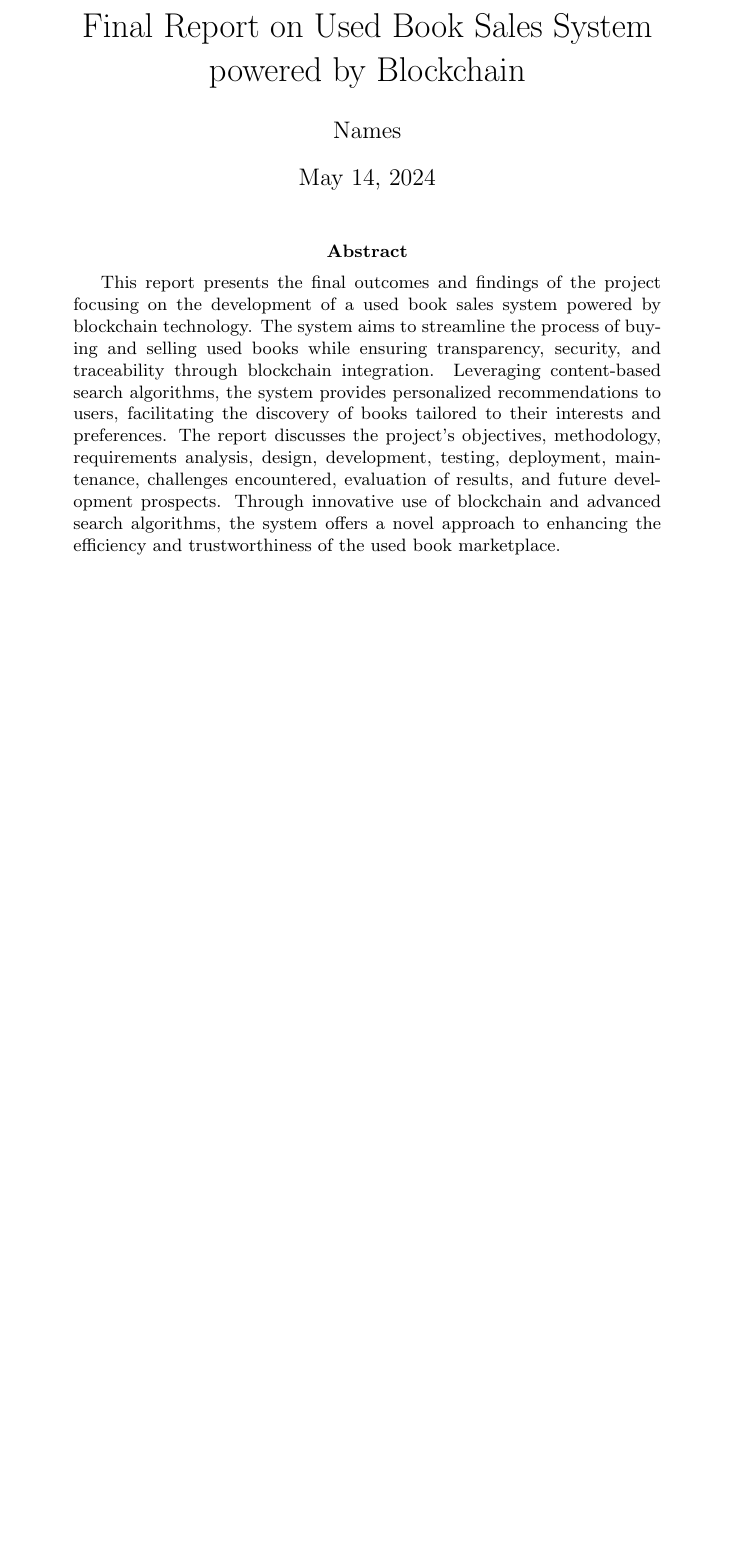
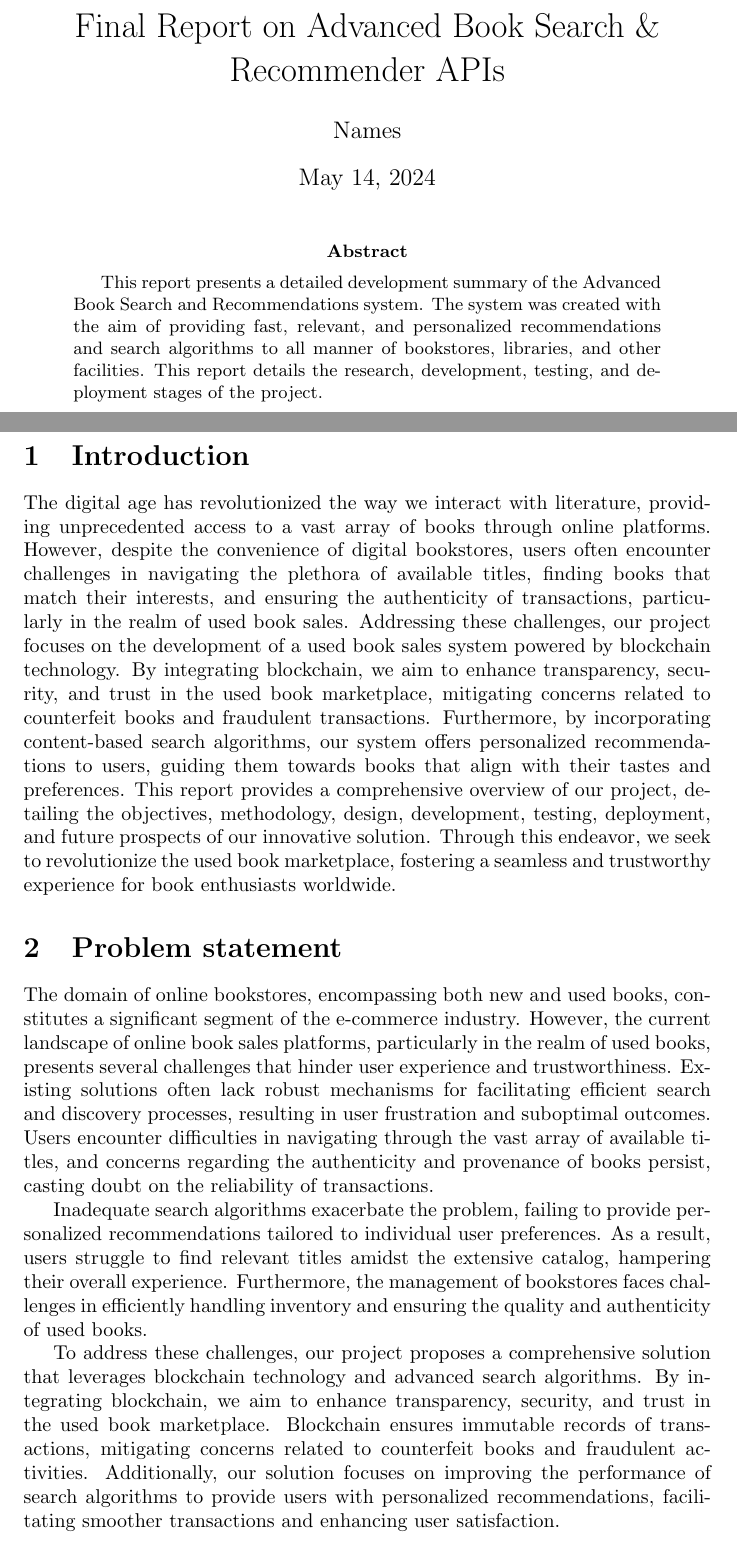
Before and after one commit to seyone22/ThirdYearProject, a LaTeX paper (docs/Report/Final Report.tex, which reads docs/Report/abstract.txt, docs/Report/texts/abstract.txt, docs/Report/texts/introduction.txt): part of the page before the commit and two parts of pages 1 and 2 of 3 after it, the two joined at a grey line, cut so that both start at the same text, the shorter picture padded with empty space. Compiled offline with pdfLaTeX.

Commit message:
chunked out a few more sections

```diff
--- a/docs/Report/Final Report.tex
+++ b/docs/Report/Final Report.tex
@@ -1,6 +1,6 @@
 \documentclass{article}
 
-\title{Final Report on Used Book Sales System powered by Blockchain}
+\title{Final Report on Advanced Book Search \& Recommender APIs}
 \author{Names}
 \date{\today}
 
@@ -9,6 +9,12 @@
 \maketitle
 
 \begin{abstract}
-    \input{abstract.txt}
+    \input{texts/abstract.txt}
 \end{abstract}
 
+\newpage
+
+\section{Introduction}
+    \input{texts/introduction.txt}
+
+\section{Problem statement}
--- a/docs/Report/abstract.txt
+++ /dev/null
@@ -1 +0,0 @@
-This report presents the final outcomes and findings of the project focusing on the development of a used book sales system powered by blockchain technology. The system aims to streamline the process of buying and selling used books while ensuring transparency, security, and traceability through blockchain integration. Leveraging content-based search algorithms, the system provides personalized recommendations to users, facilitating the discovery of books tailored to their interests and preferences. The report discusses the project's objectives, methodology, requirements analysis, design, development, testing, deployment, maintenance, challenges encountered, evaluation of results, and future development prospects. Through innovative use of blockchain and advanced search algorithms, the system offers a novel approach to enhancing the efficiency and trustworthiness of the used book marketplace.
--- /dev/null
+++ b/docs/Report/texts/abstract.txt
@@ -0,0 +1 @@
+This report presents a detailed development summary of the Advanced Book Search and Recommendations system. The system was created with the aim of providing fast, relevant, and personalized recommendations and search algorithms to all manner of bookstores, libraries, and other facilities. This report details the research, development, testing, and deployment stages of the project.
--- /dev/null
+++ b/docs/Report/texts/introduction.txt
@@ -0,0 +1 @@
+The digital age has revolutionized the way we interact with literature, providing unprecedented access to a vast array of books through online platforms. However, despite the convenience of digital bookstores, users often encounter challenges in navigating the plethora of available titles, finding books that match their interests, and ensuring the authenticity of transactions, particularly in the realm of used book sales. Addressing these challenges, our project focuses on the development of a used book sales system powered by blockchain technology. By integrating blockchain, we aim to enhance transparency, security, and trust in the used book marketplace, mitigating concerns related to counterfeit books and fraudulent transactions. Furthermore, by incorporating content-based search algorithms, our system offers personalized recommendations to users, guiding them towards books that align with their tastes and preferences. This report provides a comprehensive overview of our project, detailing the objectives, methodology, design, development, testing, deployment, and future prospects of our innovative solution. Through this endeavor, we seek to revolutionize the used book marketplace, fostering a seamless and trustworthy experience for book enthusiasts worldwide.
--- /dev/null
+++ b/docs/Report/texts/problemStatement.txt
@@ -0,0 +1,7 @@
+The domain of online bookstores, encompassing both new and used books, constitutes a significant segment of the e-commerce industry. However, the current landscape of online book sales platforms, particularly in the realm of used books, presents several challenges that hinder user experience and trustworthiness. Existing solutions often lack robust mechanisms for facilitating efficient search and discovery processes, resulting in user frustration and suboptimal outcomes. Users encounter difficulties in navigating through the vast array of available titles, and concerns regarding the authenticity and provenance of books persist, casting doubt on the reliability of transactions.
+
+Inadequate search algorithms exacerbate the problem, failing to provide personalized recommendations tailored to individual user preferences. As a result, users struggle to find relevant titles amidst the extensive catalog, hampering their overall experience. Furthermore, the management of bookstores faces challenges in efficiently handling inventory and ensuring the quality and authenticity of used books.
+
+To address these challenges, our project proposes a comprehensive solution that leverages blockchain technology and advanced search algorithms. By integrating blockchain, we aim to enhance transparency, security, and trust in the used book marketplace. Blockchain ensures immutable records of transactions, mitigating concerns related to counterfeit books and fraudulent activities. Additionally, our solution focuses on improving the performance of search algorithms to provide users with personalized recommendations, facilitating smoother transactions and enhancing user satisfaction.
+
+In summary, our project seeks to revolutionize the way users interact with online bookstores by addressing the inefficiencies and challenges prevalent in the current landscape. By providing a robust and user-friendly platform for buying and selling used books, we aim to foster a seamless and trustworthy experience for both book enthusiasts and bookstore management.Used references are BookSwap.lk and UsedBooks.lk
```
Also changed, not shown: docs/Report/Final Report.pdf (deleted), docs/Report/Final Report.tex (7 more changed lines).
